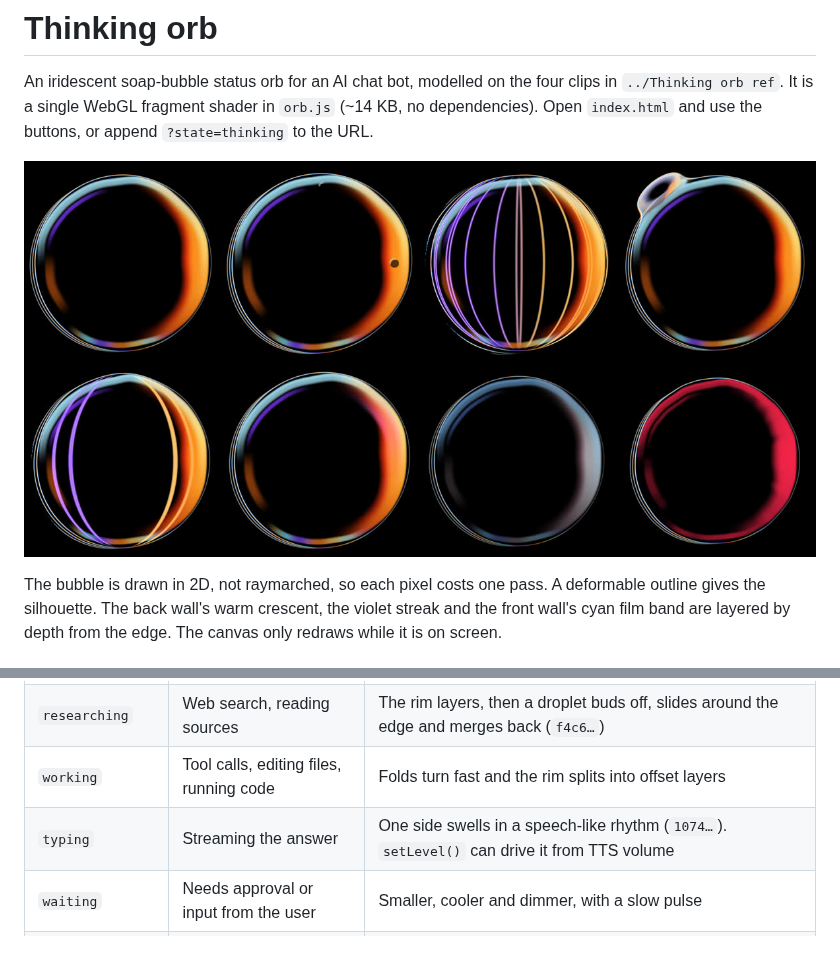
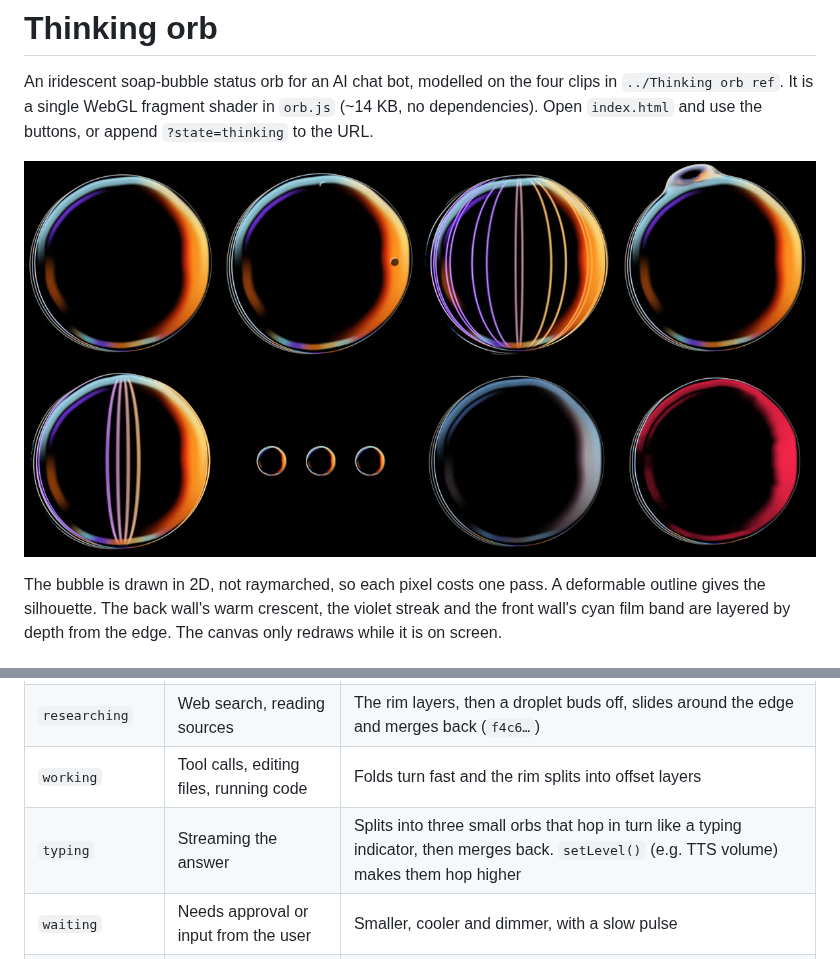
Before and after one commit to uxboxorg/experiments, a Markdown page: orb/README.md, 2 parts joined by grey strips. Rendered like a GitHub page; pictures changed too: orb/preview.jpg.

```diff
--- a/orb/README.md
+++ b/orb/README.md
@@ -29,7 +29,7 @@ The states come from how shipping assistants signal status. Amazon's Echo light
 | `thinking` | Reasoning before the first token | Folds sweep in as vertical streaks, open into rings and fade, on a ~5 s cycle (`008d…`) |
 | `researching` | Web search, reading sources | The rim layers, then a droplet buds off, slides around the edge and merges back (`f4c6…`) |
 | `working` | Tool calls, editing files, running code | Folds turn fast and the rim splits into offset layers |
-| `typing` | Streaming the answer | One side swells in a speech-like rhythm (`1074…`). `setLevel()` can drive it from TTS volume |
+| `typing` | Streaming the answer | Splits into three small orbs that hop in turn like a typing indicator, then merges back. `setLevel()` (e.g. TTS volume) makes them hop higher |
 | `waiting` | Needs approval or input from the user | Smaller, cooler and dimmer, with a slow pulse |
 | `error` | A request or tool failed | Shrinks, shivers and turns red |
 | `success` (one-shot) | A task just finished | Springy pop and flash, then it returns to the current state |
```
Also changed, not shown: 1 other file.
